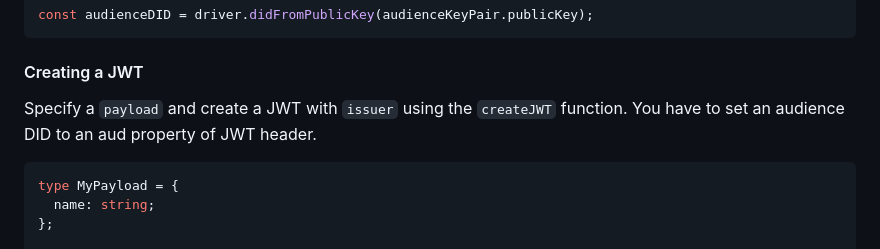
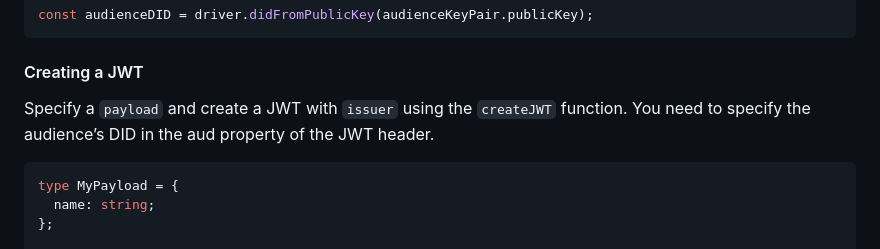
Before and after one commit to higayasuo/did-algo-js, a Markdown page: README.md, the part around the change. GitHub-like rendering.

````diff
--- a/README.md
+++ b/README.md
@@ -56,7 +56,7 @@ const audienceDID = driver.didFromPublicKey(audienceKeyPair.publicKey);
 #### Creating a JWT
 
 Specify a `payload` and create a JWT with `issuer` using the `createJWT` function.
-You have to set an audience DID to an aud property of JWT header.
+You need to specify the audience’s DID in the aud property of the JWT header.
 
 ```typescript
 type MyPayload = {
````
